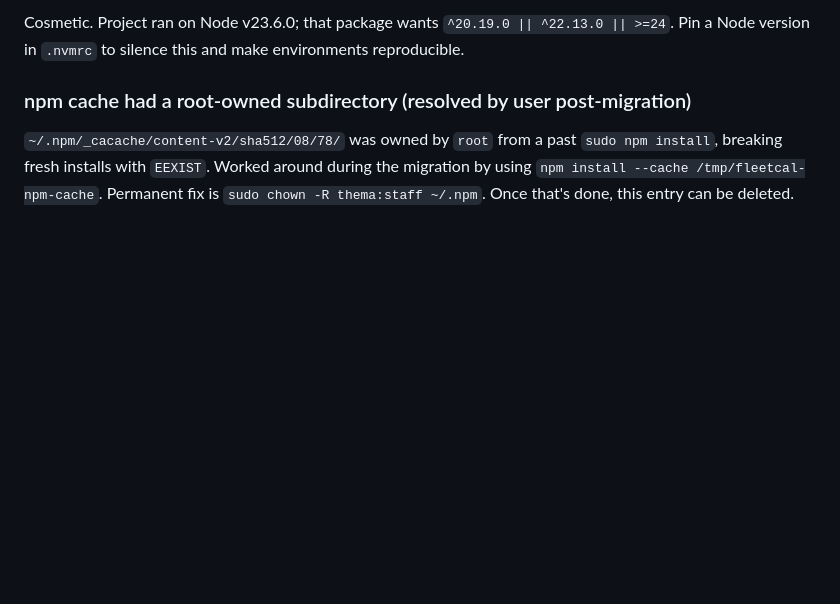
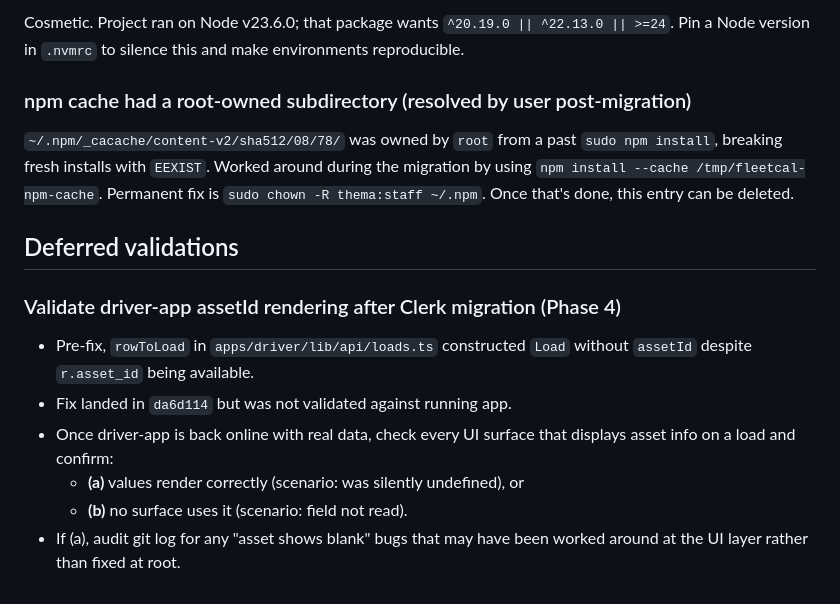
Before and after one commit to mattczn/fleetcal, a Markdown page: MIGRATION-FOLLOWUPS.md, the part around the change. Drawn GitHub-style; blank space fills up the shorter version.

Commit message:
MIGRATION-FOLLOWUPS: log deferred validation for driver-app assetId fix
Captures the unverified assumption from da6d114 (driver-app rowToLoad
was missing assetId) and the test plan to validate against real data
once driver-app is back online post-Clerk-migration.

Co-Authored-By: Claude Opus 4.7 (1M context) <noreply@anthropic.com>

```diff
--- a/MIGRATION-FOLLOWUPS.md
+++ b/MIGRATION-FOLLOWUPS.md
@@ -176,3 +176,17 @@ this and make environments reproducible.
 the migration by using `npm install --cache /tmp/fleetcal-npm-cache`. Permanent
 fix is `sudo chown -R thema:staff ~/.npm`. Once that's done, this entry can be
 deleted.
+
+## Deferred validations
+
+### Validate driver-app assetId rendering after Clerk migration (Phase 4)
+
+- Pre-fix, `rowToLoad` in `apps/driver/lib/api/loads.ts` constructed `Load`
+  without `assetId` despite `r.asset_id` being available.
+- Fix landed in `da6d114` but was not validated against running app.
+- Once driver-app is back online with real data, check every UI surface
+  that displays asset info on a load and confirm:
+  - **(a)** values render correctly (scenario: was silently undefined), or
+  - **(b)** no surface uses it (scenario: field not read).
+- If (a), audit git log for any "asset shows blank" bugs that may have
+  been worked around at the UI layer rather than fixed at root.
```
